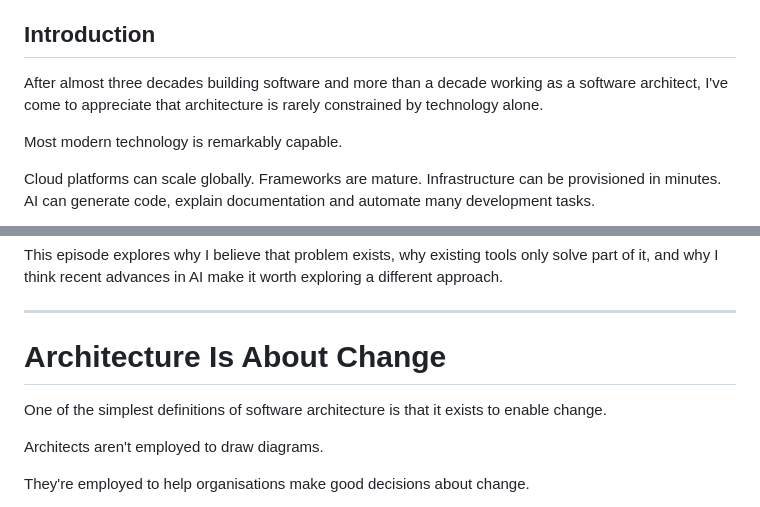
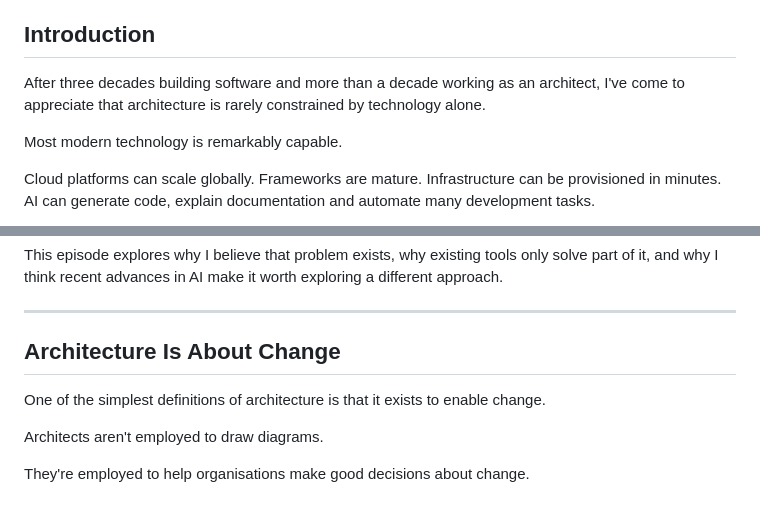
Before and after one commit to russelleast/articulate, a Markdown page: docs/episodes/0001-why-articulate-exists.md, 2 parts joined by grey strips. Drawn GitHub-style.

Commit message:
doc: update episode 1 to enhance clarity and add new sections; add companion readme structure

```diff
--- a/docs/episodes/0001-why-articulate-exists.md
+++ b/docs/episodes/0001-why-articulate-exists.md
@@ -29,7 +29,7 @@ featured: false
 
 ## Introduction
 
-After almost three decades building software and more than a decade working as a software architect, I've come to appreciate that architecture is rarely constrained by technology alone.
+After three decades building software and more than a decade working as an  architect, I've come to appreciate that architecture is rarely constrained by technology alone.
 
 Most modern technology is remarkably capable.
 
@@ -61,9 +61,9 @@ This episode explores why I believe that problem exists, why existing tools only
 
 ---
 
-# Architecture Is About Change
+## Architecture Is About Change
 
-One of the simplest definitions of software architecture is that it exists to enable change.
+One of the simplest definitions of architecture is that it exists to enable change.
 
 Architects aren't employed to draw diagrams.
 
```
Also changed, not shown: other parts of docs/episodes/0001-why-articulate-exists.md (+8 -8 lines), production/companion/readme.md (added, +21 -0 lines).
